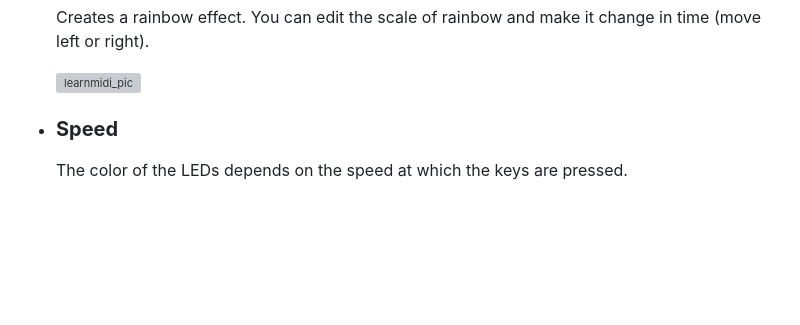
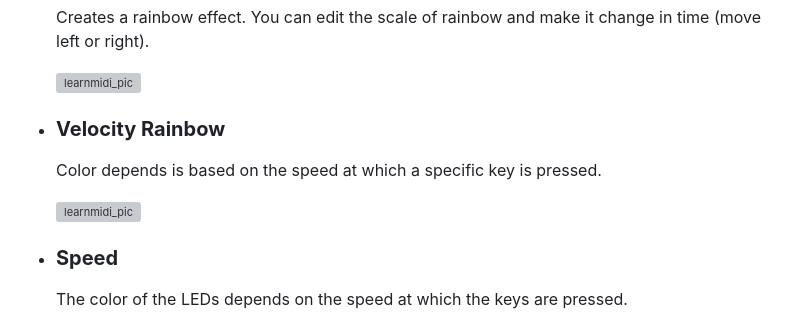
Before and after one commit to onlaj/Piano-LED-Visualizer, a Markdown page: Docs/features.md, the part around the change. GitHub-like rendering; blank space fills up the shorter version; grey boxes are pictures that could not be loaded.

Commit message:
Mention Velocityrainbow in features.md

```diff
--- a/Docs/features.md
+++ b/Docs/features.md
@@ -34,6 +34,12 @@ Each setting can be changed from the web interface or RPi's screen.
   Creates a rainbow effect. You can edit the scale of rainbow and make it change in time (move left or right).
 
   ![learnmidi_pic](https://i.imgur.com/JBthTuW.png)
+
+- ### **Velocity Rainbow**
+
+  Color depends is based on the speed at which a specific key is pressed.
+
+  ![learnmidi_pic](https://imgur.com/b65QO45.jpg)
 
 - ### **Speed**
 
```
